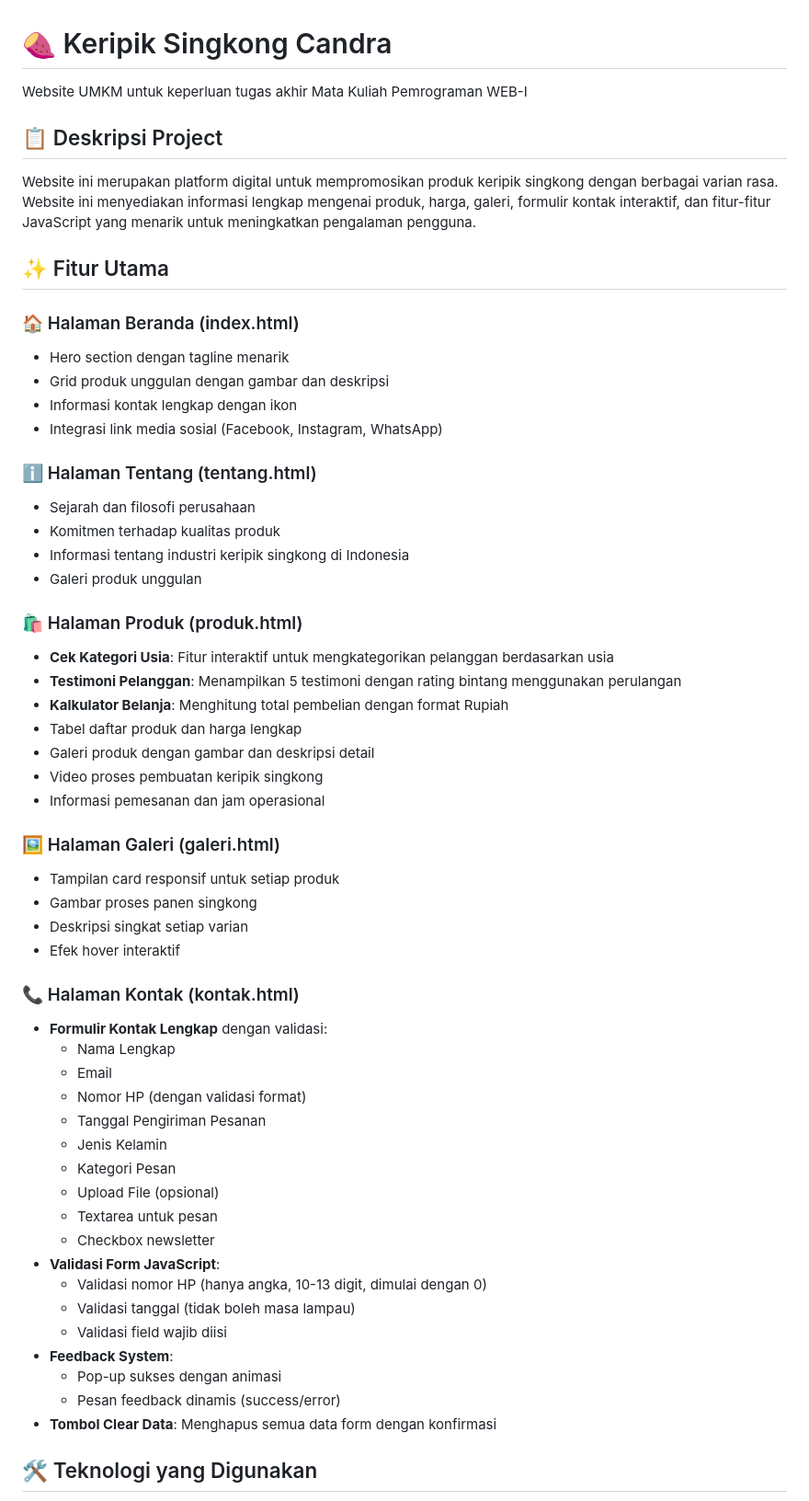
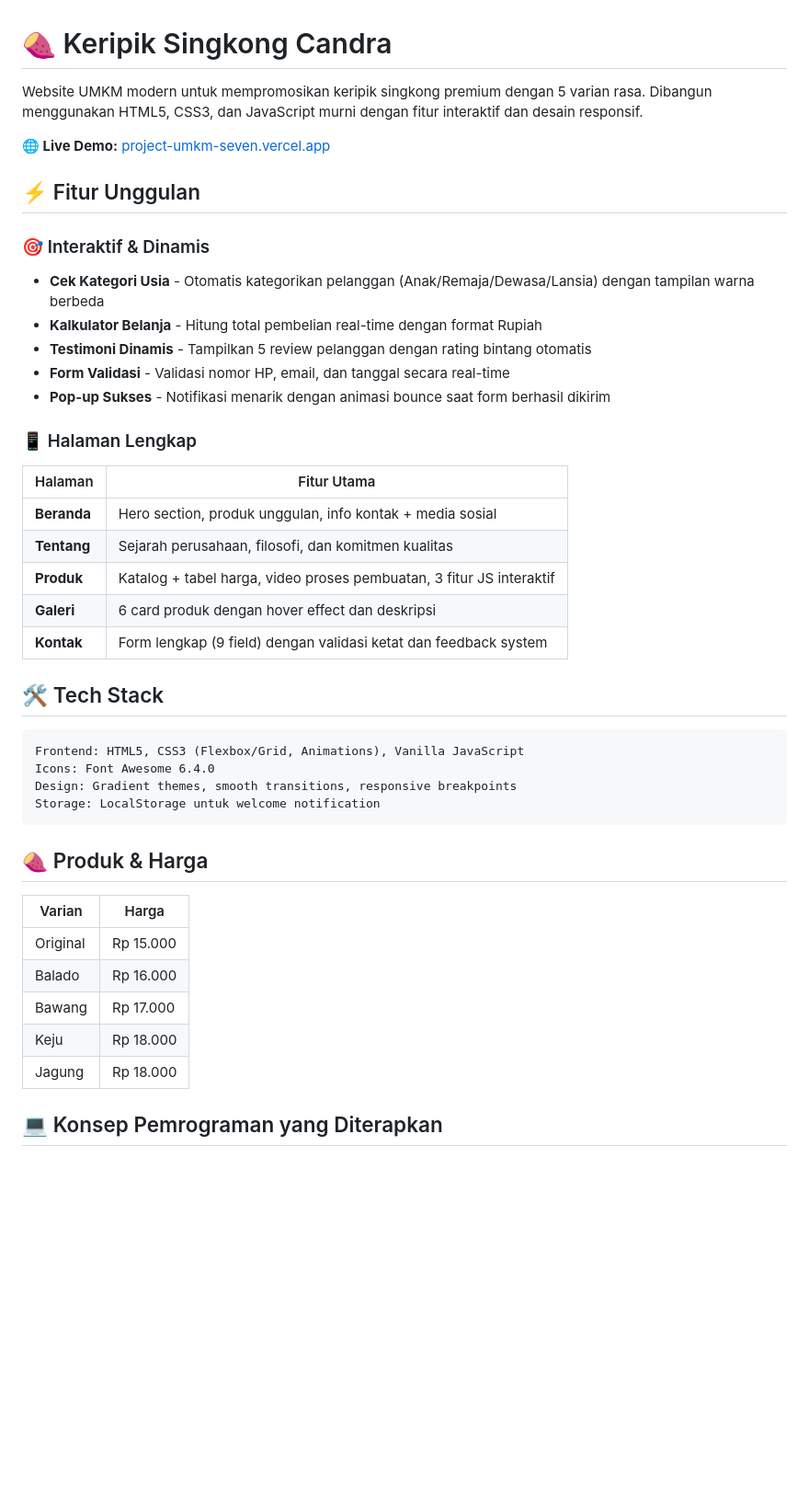
Before and after one commit to CANDRA2006/PROJECT_UMKM, a Markdown page: README.md, the part around the change printed below. Shown: that part at 92% size. Drawn GitHub-style; blank space fills up the shorter version.

````diff
--- a/README.md
+++ b/README.md
@@ -1,59 +1,45 @@
 # 🍠 Keripik Singkong Candra
 
-Website UMKM untuk keperluan tugas akhir Mata Kuliah Pemrograman WEB-I
+Website UMKM modern untuk mempromosikan keripik singkong premium dengan 5 varian rasa. Dibangun menggunakan HTML5, CSS3, dan JavaScript murni dengan fitur interaktif dan desain responsif.
 
-## 📋 Deskripsi Project
+**🌐 Live Demo:** [project-umkm-seven.vercel.app](https://project-umkm-seven.vercel.app)
 
-Website ini merupakan platform digital untuk mempromosikan produk keripik singkong dengan berbagai varian rasa. Website ini menyediakan informasi lengkap mengenai produk, harga, galeri, formulir kontak interaktif, dan fitur-fitur JavaScript yang menarik untuk meningkatkan pengalaman pengguna.
+## ⚡ Fitur Unggulan
 
-## ✨ Fitur Utama
+### 🎯 Interaktif & Dinamis
+- **Cek Kategori Usia** - Otomatis kategorikan pelanggan (Anak/Remaja/Dewasa/Lansia) dengan tampilan warna berbeda
+- **Kalkulator Belanja** - Hitung total pembelian real-time dengan format Rupiah
+- **Testimoni Dinamis** - Tampilkan 5 review pelanggan dengan rating bintang otomatis
+- **Form Validasi** - Validasi nomor HP, email, dan tanggal secara real-time
+- **Pop-up Sukses** - Notifikasi menarik dengan animasi bounce saat form berhasil dikirim
 
-### 🏠 Halaman Beranda (index.html)
-- Hero section dengan tagline menarik
-- Grid produk unggulan dengan gambar dan deskripsi
-- Informasi kontak lengkap dengan ikon
-- Integrasi link media sosial (Facebook, Instagram, WhatsApp)
+### 📱 Halaman Lengkap
+| Halaman | Fitur Utama |
+|---------|-------------|
+| **Beranda** | Hero section, produk unggulan, info kontak + media sosial |
+| **Tentang** | Sejarah perusahaan, filosofi, dan komitmen kualitas |
+| **Produk** | Katalog + tabel harga, video proses pembuatan, 3 fitur JS interaktif |
+| **Galeri** | 6 card produk dengan hover effect dan deskripsi |
+| **Kontak** | Form lengkap (9 field) dengan validasi ketat dan feedback system |
 
-### ℹ️ Halaman Tentang (tentang.html)
-- Sejarah dan filosofi perusahaan
-- Komitmen terhadap kualitas produk
-- Informasi tentang industri keripik singkong di Indonesia
-- Galeri produk unggulan
+## 🛠️ Tech Stack
 
-### 🛍️ Halaman Produk (produk.html)
-- **Cek Kategori Usia**: Fitur interaktif untuk mengkategorikan pelanggan berdasarkan usia
-- **Testimoni Pelanggan**: Menampilkan 5 testimoni dengan rating bintang menggunakan perulangan
-- **Kalkulator Belanja**: Menghitung total pembelian dengan format Rupiah
-- Tabel daftar produk dan harga lengkap
-- Galeri produk dengan gambar dan deskripsi detail
-- Video proses pembuatan keripik singkong
-- Informasi pemesanan dan jam operasional
+```
+Frontend: HTML5, CSS3 (Flexbox/Grid, Animations), Vanilla JavaScript
+Icons: Font Awesome 6.4.0
+Design: Gradient themes, smooth transitions, responsive breakpoints
+Storage: LocalStorage untuk welcome notification
+```
 
-### 🖼️ Halaman Galeri (galeri.html)
-- Tampilan card responsif untuk setiap produk
-- Gambar proses panen singkong
-- Deskripsi singkat setiap varian
-- Efek hover interaktif
+## 🍠 Produk & Harga
 
-### 📞 Halaman Kontak (kontak.html)
-- **Formulir Kontak Lengkap** dengan validasi:
-  - Nama Lengkap
-  - Email
-  - Nomor HP (dengan validasi format)
-  - Tanggal Pengiriman Pesanan
-  - Jenis Kelamin
-  - Kategori Pesan
-  - Upload File (opsional)
-  - Textarea untuk pesan
-  - Checkbox newsletter
-- **Validasi Form JavaScript**:
-  - Validasi nomor HP (hanya angka, 10-13 digit, dimulai dengan 0)
-  - Validasi tanggal (tidak boleh masa lampau)
-  - Validasi field wajib diisi
-- **Feedback System**:
-  - Pop-up sukses dengan animasi
-  - Pesan feedback dinamis (success/error)
-- **Tombol Clear Data**: Menghapus semua data form dengan konfirmasi
+| Varian | Harga |
+|--------|-------|
+| Original | Rp 15.000 |
+| Balado | Rp 16.000 |
+| Bawang | Rp 17.000 |
+| Keju | Rp 18.000 |
+| Jagung | Rp 18.000 |
 
-## 🛠️ Teknologi yang Digunakan
+## 💻 Konsep Pemrograman yang Diterapkan
 
````
Also changed, not shown: other parts of README.md (+77 -236 lines).
